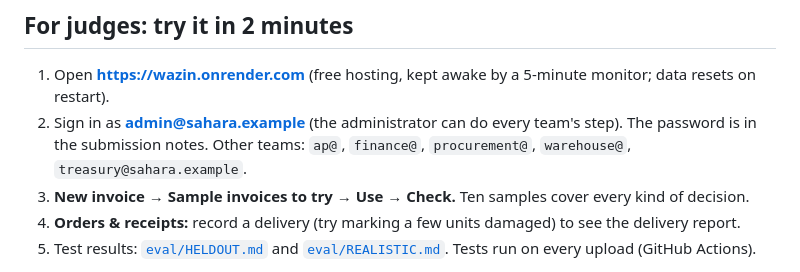
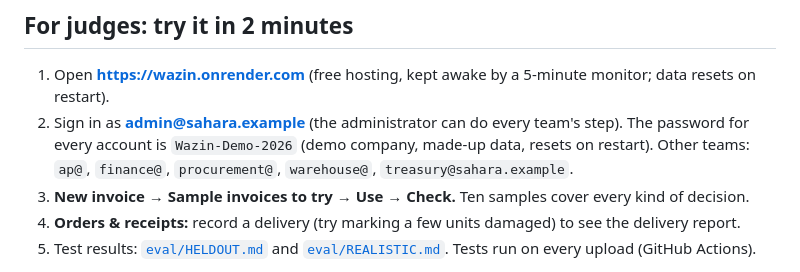
Before and after one commit to maramm221/Wazin, a Markdown page: README.md, the part around the change. GitHub-like rendering.

Commit message:
password added for convenience

```diff
--- a/README.md
+++ b/README.md
@@ -11,7 +11,7 @@ HUMAIN Future AI Builders Hackathon 2026 · **Challenge 3: Autonomous Enterprise
 ## For judges: try it in 2 minutes
 
 1. Open **https://wazin.onrender.com** (free hosting, kept awake by a 5-minute monitor; data resets on restart).
-2. Sign in as **admin@sahara.example** (the administrator can do every team's step). The password is in the submission notes. Other teams: `ap@`, `finance@`, `procurement@`, `warehouse@`, `treasury@sahara.example`.
+2. Sign in as **admin@sahara.example** (the administrator can do every team's step). The password for every account is `Wazin-Demo-2026` (demo company, made-up data, resets on restart). Other teams: `ap@`, `finance@`, `procurement@`, `warehouse@`, `treasury@sahara.example`.
 3. **New invoice → Sample invoices to try → Use → Check.** Ten samples cover every kind of decision.
 4. **Orders & receipts:** record a delivery (try marking a few units damaged) to see the delivery report.
 5. Test results: [`eval/HELDOUT.md`](eval/HELDOUT.md) and [`eval/REALISTIC.md`](eval/REALISTIC.md). Tests run on every upload (GitHub Actions).
```
